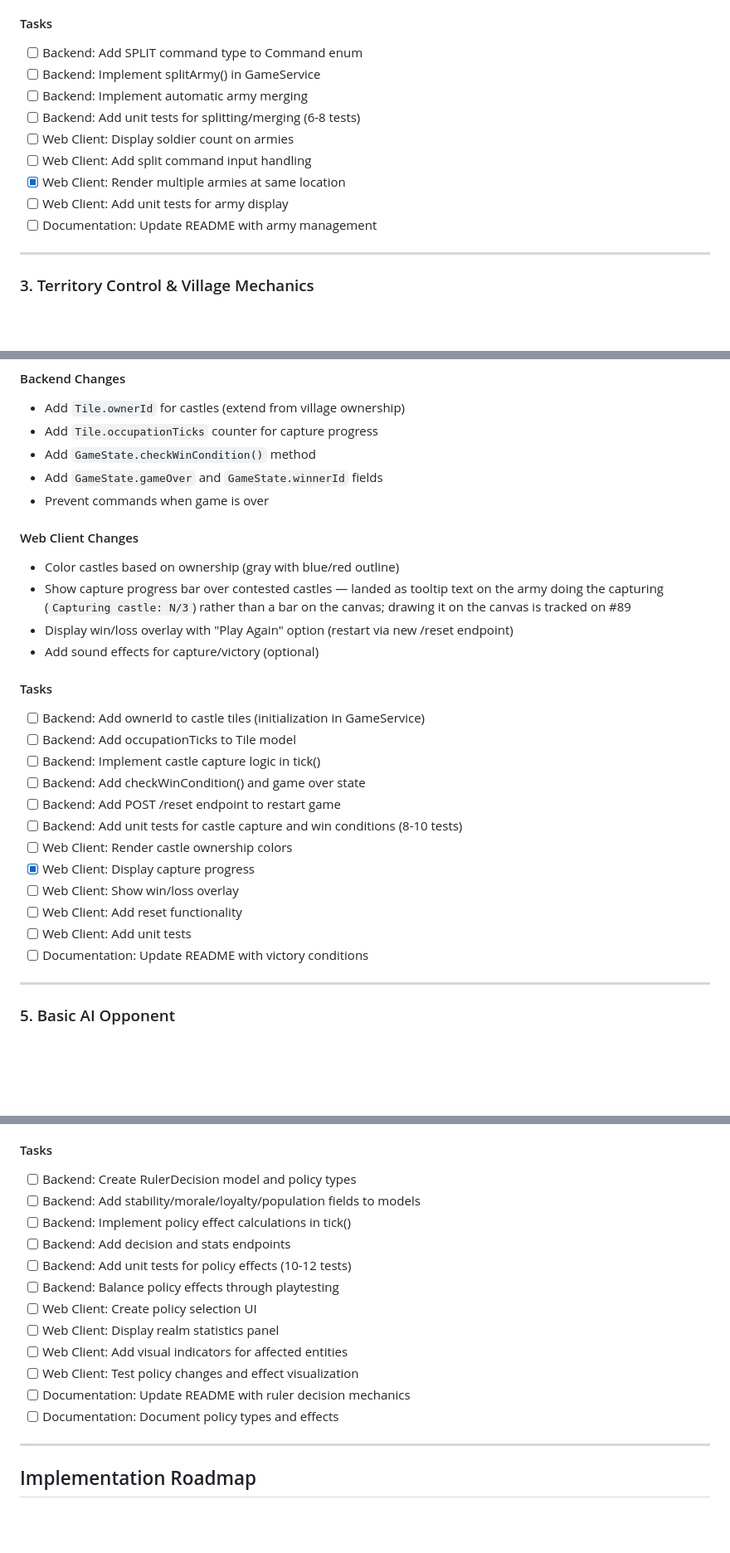
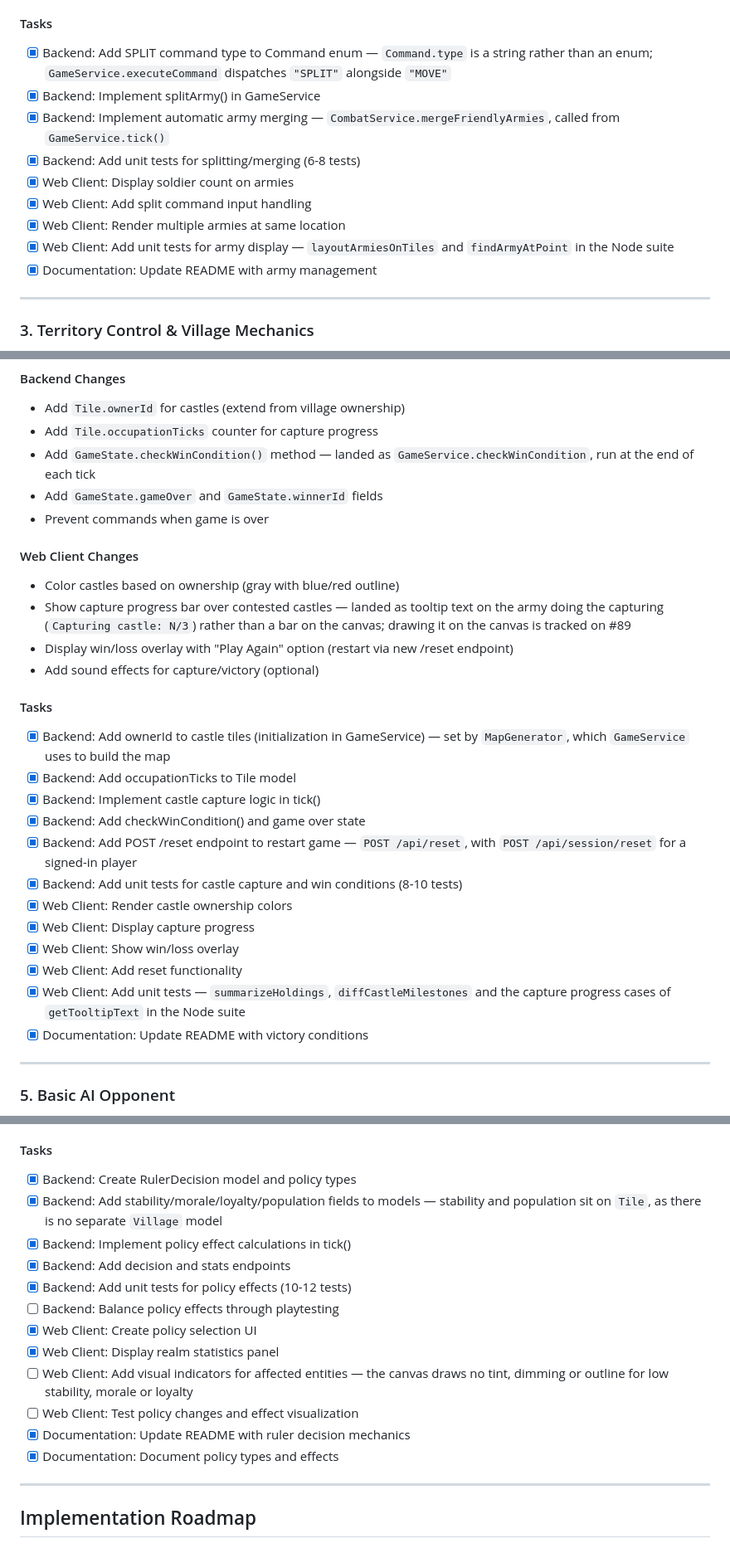
Before and after one commit to Preponderous-Software/barony, a Markdown page: MVP.md, 3 parts joined by grey strips. Shown at 83% size. Rendered like a GitHub page; blank space fills up the shorter version.

```diff
--- a/MVP.md
+++ b/MVP.md
@@ -111,15 +118,18 @@ The prototype initially supported:
 - Show multiple armies at same location (offset circles or stack indicator)
 
 #### Tasks
-- [ ] Backend: Add SPLIT command type to Command enum
-- [ ] Backend: Implement splitArmy() in GameService
-- [ ] Backend: Implement automatic army merging
-- [ ] Backend: Add unit tests for splitting/merging (6-8 tests)
-- [ ] Web Client: Display soldier count on armies
-- [ ] Web Client: Add split command input handling
+- [x] Backend: Add SPLIT command type to Command enum — `Command.type` is a string rather than an
+  enum; `GameService.executeCommand` dispatches `"SPLIT"` alongside `"MOVE"`
+- [x] Backend: Implement splitArmy() in GameService
+- [x] Backend: Implement automatic army merging — `CombatService.mergeFriendlyArmies`, called from
+  `GameService.tick()`
+- [x] Backend: Add unit tests for splitting/merging (6-8 tests)
+- [x] Web Client: Display soldier count on armies
+- [x] Web Client: Add split command input handling
 - [x] Web Client: Render multiple armies at same location
-- [ ] Web Client: Add unit tests for army display
-- [ ] Documentation: Update README with army management
+- [x] Web Client: Add unit tests for army display — `layoutArmiesOnTiles` and `findArmyAtPoint` in
+  the Node suite
+- [x] Documentation: Update README with army management
 
 ---
 
@@ -173,7 +186,8 @@ The prototype initially supported:
 #### Backend Changes
 - Add `Tile.ownerId` for castles (extend from village ownership)
 - Add `Tile.occupationTicks` counter for capture progress
-- Add `GameState.checkWinCondition()` method
+- Add `GameState.checkWinCondition()` method — landed as `GameService.checkWinCondition`, run at
+  the end of each tick
 - Add `GameState.gameOver` and `GameState.winnerId` fields
 - Prevent commands when game is over
 
@@ -186,18 +200,21 @@ The prototype initially supported:
 - Add sound effects for capture/victory (optional)
 
 #### Tasks
-- [ ] Backend: Add ownerId to castle tiles (initialization in GameService)
-- [ ] Backend: Add occupationTicks to Tile model
-- [ ] Backend: Implement castle capture logic in tick()
-- [ ] Backend: Add checkWinCondition() and game over state
-- [ ] Backend: Add POST /reset endpoint to restart game
-- [ ] Backend: Add unit tests for castle capture and win conditions (8-10 tests)
-- [ ] Web Client: Render castle ownership colors
+- [x] Backend: Add ownerId to castle tiles (initialization in GameService) — set by `MapGenerator`,
+  which `GameService` uses to build the map
+- [x] Backend: Add occupationTicks to Tile model
+- [x] Backend: Implement castle capture logic in tick()
+- [x] Backend: Add checkWinCondition() and game over state
+- [x] Backend: Add POST /reset endpoint to restart game — `POST /api/reset`, with
+  `POST /api/session/reset` for a signed-in player
+- [x] Backend: Add unit tests for castle capture and win conditions (8-10 tests)
+- [x] Web Client: Render castle ownership colors
 - [x] Web Client: Display capture progress
-- [ ] Web Client: Show win/loss overlay
-- [ ] Web Client: Add reset functionality
-- [ ] Web Client: Add unit tests
-- [ ] Documentation: Update README with victory conditions
+- [x] Web Client: Show win/loss overlay
+- [x] Web Client: Add reset functionality
+- [x] Web Client: Add unit tests — `summarizeHoldings`, `diffCastleMilestones` and the capture
+  progress cases of `getTooltipText` in the Node suite
+- [x] Documentation: Update README with victory conditions
 
 ---
 
@@ -395,18 +416,20 @@ for the player-facing description of the real UI.
 - Show tick countdown until next policy decision is available
 
 #### Tasks
-- [ ] Backend: Create RulerDecision model and policy types
-- [ ] Backend: Add stability/morale/loyalty/population fields to models
-- [ ] Backend: Implement policy effect calculations in tick()
-- [ ] Backend: Add decision and stats endpoints
-- [ ] Backend: Add unit tests for policy effects (10-12 tests)
+- [x] Backend: Create RulerDecision model and policy types
+- [x] Backend: Add stability/morale/loyalty/population fields to models — stability and population
+  sit on `Tile`, as there is no separate `Village` model
+- [x] Backend: Implement policy effect calculations in tick()
+- [x] Backend: Add decision and stats endpoints
+- [x] Backend: Add unit tests for policy effects (10-12 tests)
 - [ ] Backend: Balance policy effects through playtesting
-- [ ] Web Client: Create policy selection UI
-- [ ] Web Client: Display realm statistics panel
-- [ ] Web Client: Add visual indicators for affected entities
+- [x] Web Client: Create policy selection UI
+- [x] Web Client: Display realm statistics panel
+- [ ] Web Client: Add visual indicators for affected entities — the canvas draws no tint, dimming
+  or outline for low stability, morale or loyalty
 - [ ] Web Client: Test policy changes and effect visualization
-- [ ] Documentation: Update README with ruler decision mechanics
-- [ ] Documentation: Document policy types and effects
+- [x] Documentation: Update README with ruler decision mechanics
+- [x] Documentation: Document policy types and effects
 
 ---
 
```
Also changed, not shown: other parts of MVP.md (+36 -22 lines).
